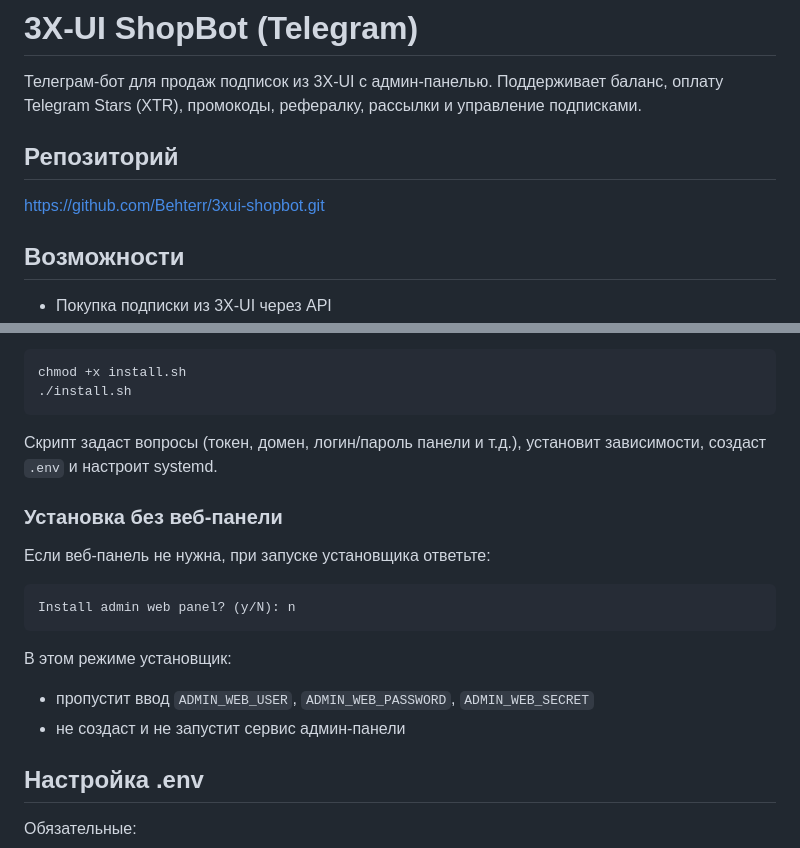
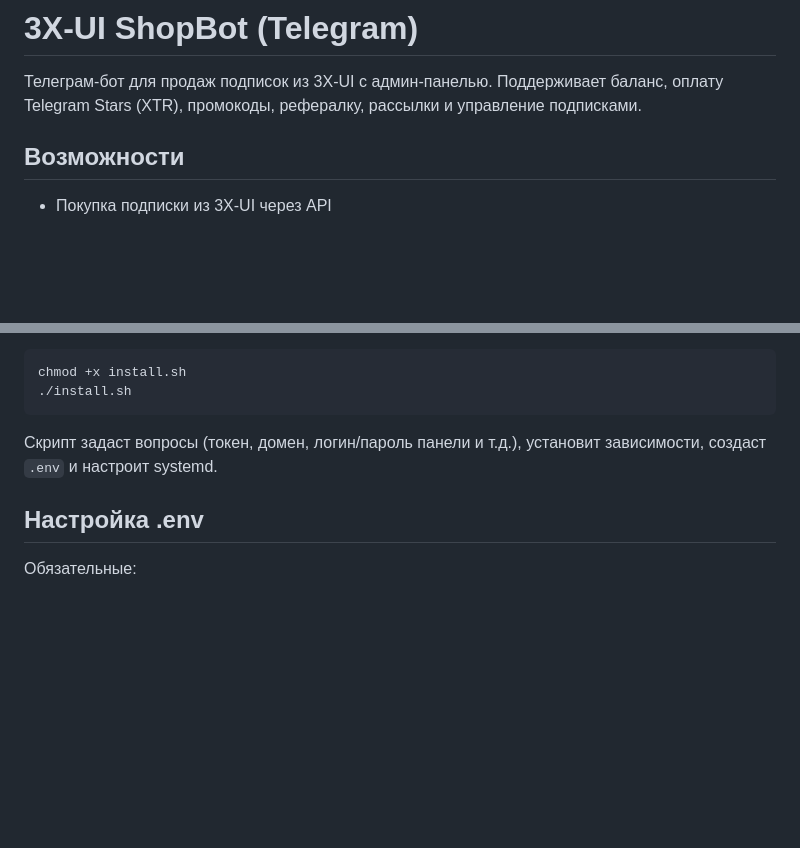
Before and after one commit to Behterr/3xui-shop-bot, a Markdown page: README.md, 2 parts joined by grey strips. Rendered like a GitHub page; blank space fills up the shorter version.

Commit message:
Update README after repo move

````diff
--- a/README.md
+++ b/README.md
@@ -5,10 +5,6 @@
 # 3X-UI ShopBot (Telegram)
 
 Телеграм‑бот для продаж подписок из 3X‑UI с админ‑панелью. Поддерживает баланс, оплату Telegram Stars (XTR), промокоды, рефералку, рассылки и управление подписками.
-
-## Репозиторий
-
-https://github.com/Behterr/3xui-shopbot.git
 
 ## Возможности
 
@@ -66,17 +62,6 @@ chmod +x install.sh
 
 Скрипт задаст вопросы (токен, домен, логин/пароль панели и т.д.), установит зависимости, создаст `.env` и настроит systemd.
 
-### Установка без веб‑панели
-
-Если веб‑панель не нужна, при запуске установщика ответьте:
-```
-Install admin web panel? (y/N): n
-```
-
-В этом режиме установщик:
-- пропустит ввод `ADMIN_WEB_USER`, `ADMIN_WEB_PASSWORD`, `ADMIN_WEB_SECRET`
-- не создаст и не запустит сервис админ‑панели
-
 ## Настройка .env
 
 Обязательные:
````
